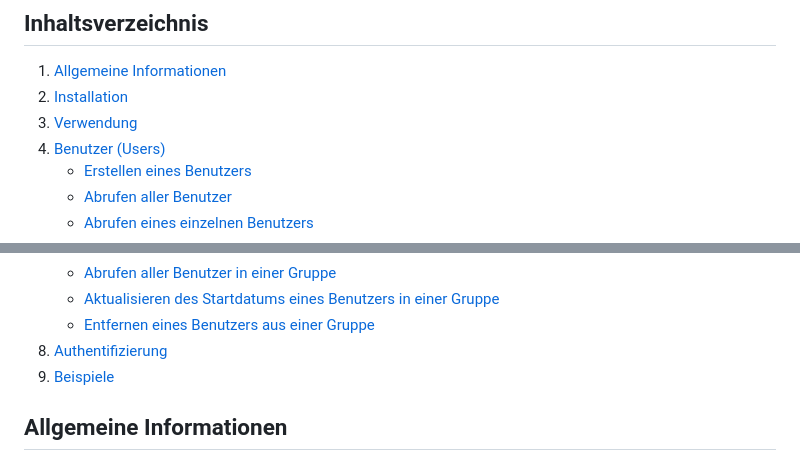
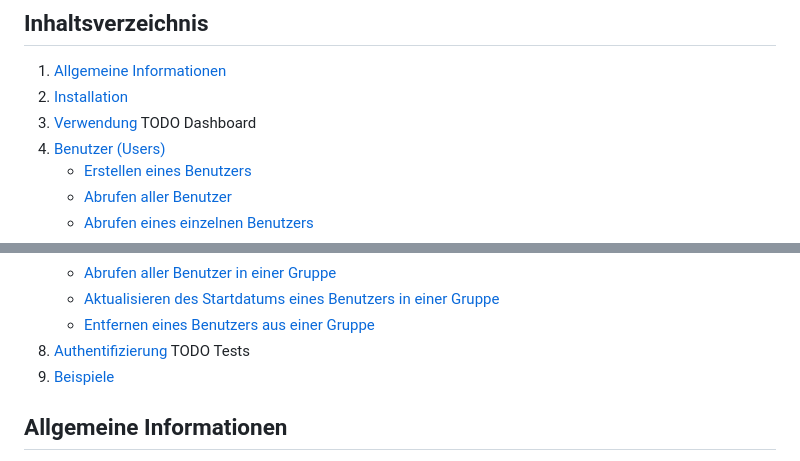
Before and after one commit to jexxme/groupManagementAPI, a Markdown page: readme.md, 2 parts joined by grey strips. GitHub-like rendering.

Commit message:
Add TODO items for Dashboard and Tests

```diff
--- a/readme.md
+++ b/readme.md
@@ -7,6 +7,7 @@ Die LBV (Lerngruppen Bildung und Verwaltung) API ist eine RESTful-Webanwendung,
 1. [Allgemeine Informationen](#allgemeine-informationen)
 2. [Installation](#installation)
 3. [Verwendung](#verwendung)
+TODO Dashboard
 4. [Benutzer (Users)](#benutzer-users)
    - [Erstellen eines Benutzers](#erstellen-eines-benutzers)
    - [Abrufen aller Benutzer](#abrufen-aller-benutzer)
@@ -31,6 +32,7 @@ Die LBV (Lerngruppen Bildung und Verwaltung) API ist eine RESTful-Webanwendung,
    - [Aktualisieren des Startdatums eines Benutzers in einer Gruppe](#aktualisieren-des-startdatums-eines-benutzers-in-einer-gruppe)
    - [Entfernen eines Benutzers aus einer Gruppe](#entfernen-eines-benutzers-aus-einer-gruppe)
 8. [Authentifizierung](#authentifizierung)
+TODO Tests
 9. [Beispiele](#beispiele)
 
 
```
